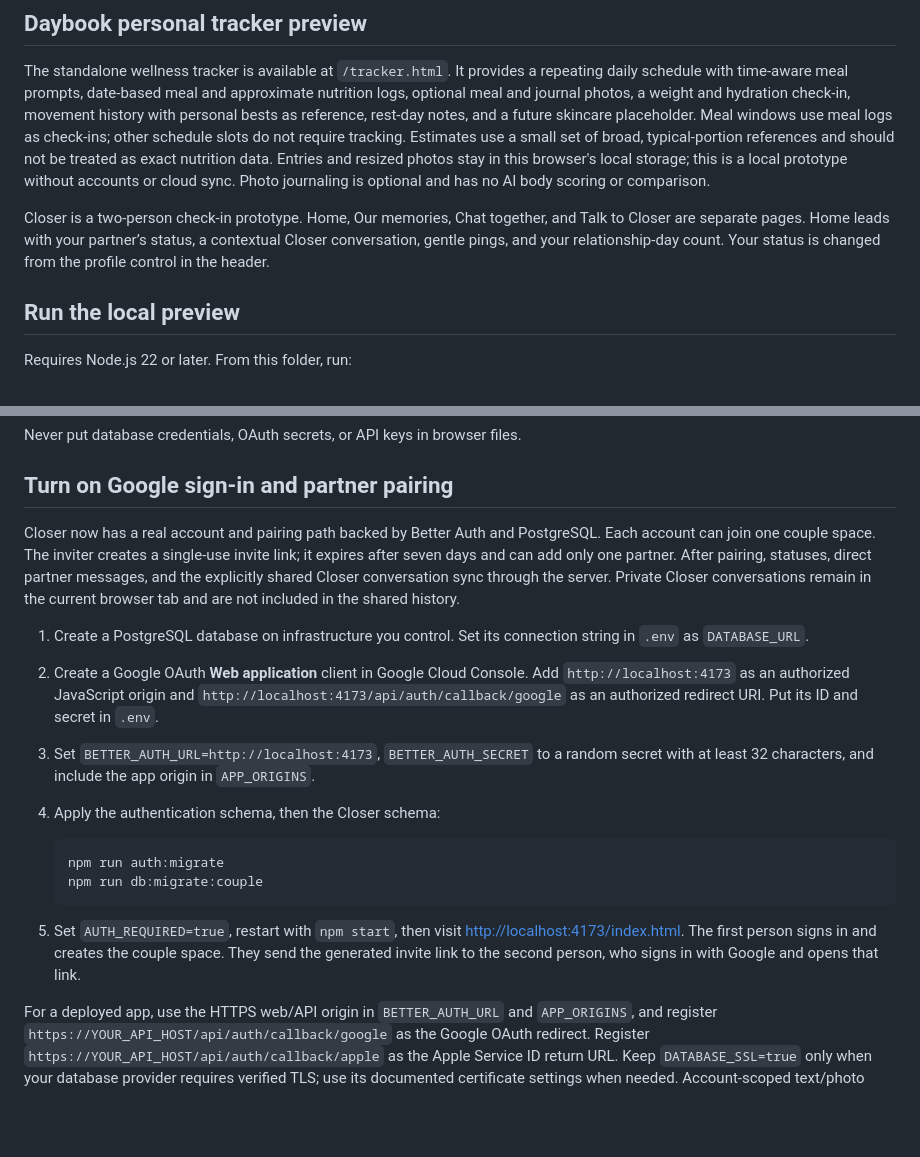
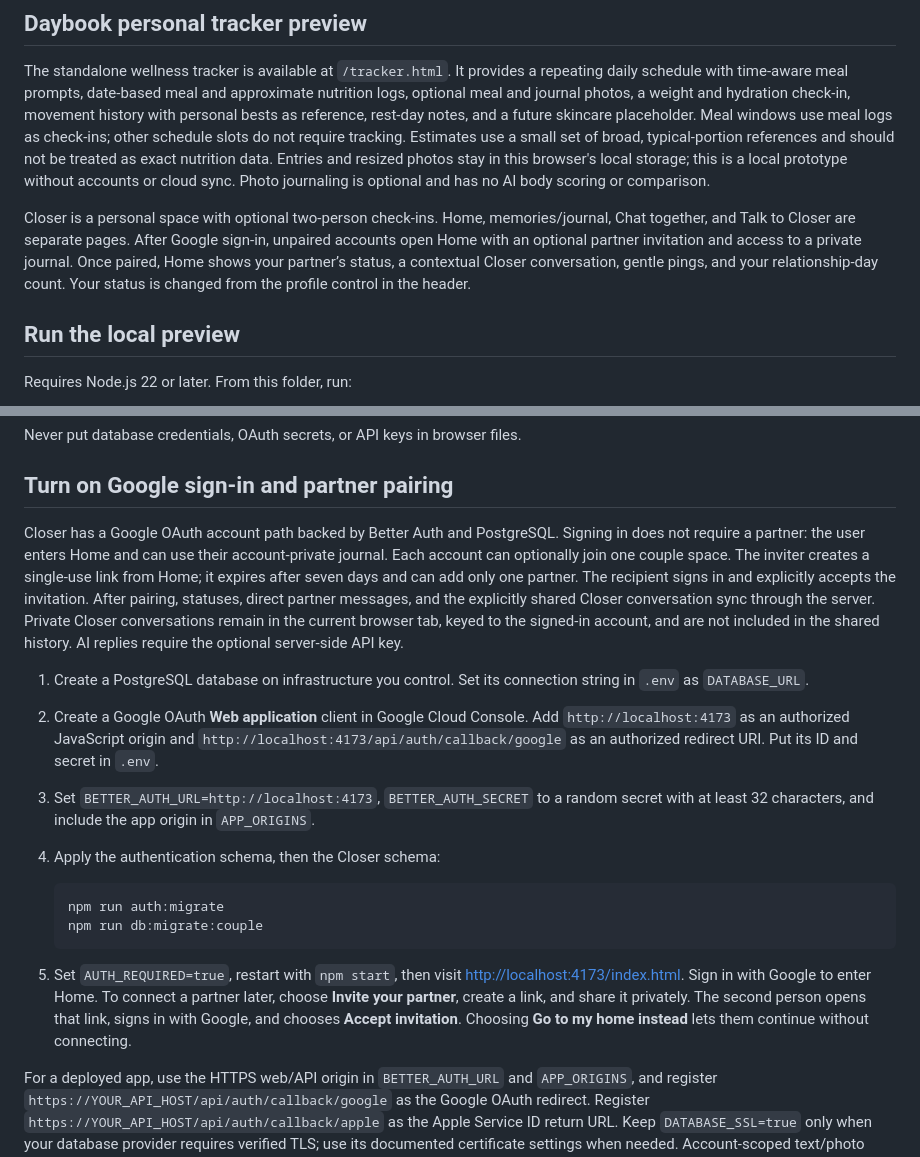
Before and after one commit to KritikaTri/closr, a Markdown page: README.md, 2 parts joined by grey strips. Drawn GitHub-style; blank space fills up the shorter version.

Commit message:
Document sign-in without mandatory partner setup

````diff
--- a/README.md
+++ b/README.md
@@ -4,7 +4,7 @@
 
 The standalone wellness tracker is available at `/tracker.html`. It provides a repeating daily schedule with time-aware meal prompts, date-based meal and approximate nutrition logs, optional meal and journal photos, a weight and hydration check-in, movement history with personal bests as reference, rest-day notes, and a future skincare placeholder. Meal windows use meal logs as check-ins; other schedule slots do not require tracking. Estimates use a small set of broad, typical-portion references and should not be treated as exact nutrition data. Entries and resized photos stay in this browser's local storage; this is a local prototype without accounts or cloud sync. Photo journaling is optional and has no AI body scoring or comparison.
 
-Closer is a two-person check-in prototype. Home, Our memories, Chat together, and Talk to Closer are separate pages. Home leads with your partner’s status, a contextual Closer conversation, gentle pings, and your relationship-day count. Your status is changed from the profile control in the header.
+Closer is a personal space with optional two-person check-ins. Home, memories/journal, Chat together, and Talk to Closer are separate pages. After Google sign-in, unpaired accounts open Home with an optional partner invitation and access to a private journal. Once paired, Home shows your partner’s status, a contextual Closer conversation, gentle pings, and your relationship-day count. Your status is changed from the profile control in the header.
 
 ## Run the local preview
 
@@ -20,7 +20,7 @@ Never put database credentials, OAuth secrets, or API keys in browser files.
 
 ## Turn on Google sign-in and partner pairing
 
-Closer now has a real account and pairing path backed by Better Auth and PostgreSQL. Each account can join one couple space. The inviter creates a single-use invite link; it expires after seven days and can add only one partner. After pairing, statuses, direct partner messages, and the explicitly shared Closer conversation sync through the server. Private Closer conversations remain in the current browser tab and are not included in the shared history.
+Closer has a Google OAuth account path backed by Better Auth and PostgreSQL. Signing in does not require a partner: the user enters Home and can use their account-private journal. Each account can optionally join one couple space. The inviter creates a single-use link from Home; it expires after seven days and can add only one partner. The recipient signs in and explicitly accepts the invitation. After pairing, statuses, direct partner messages, and the explicitly shared Closer conversation sync through the server. Private Closer conversations remain in the current browser tab, keyed to the signed-in account, and are not included in the shared history. AI replies require the optional server-side API key.
 
 1. Create a PostgreSQL database on infrastructure you control. Set its connection string in `.env` as `DATABASE_URL`.
 2. Create a Google OAuth **Web application** client in Google Cloud Console. Add `http://localhost:4173` as an authorized JavaScript origin and `http://localhost:4173/api/auth/callback/google` as an authorized redirect URI. Put its ID and secret in `.env`.
@@ -32,7 +32,7 @@ Closer now has a real account and pairing path backed by Better Auth and Postgre
    npm run db:migrate:couple
    ```
 
-5. Set `AUTH_REQUIRED=true`, restart with `npm start`, then visit <http://localhost:4173/index.html>. The first person signs in and creates the couple space. They send the generated invite link to the second person, who signs in with Google and opens that link.
+5. Set `AUTH_REQUIRED=true`, restart with `npm start`, then visit <http://localhost:4173/index.html>. Sign in with Google to enter Home. To connect a partner later, choose **Invite your partner**, create a link, and share it privately. The second person opens that link, signs in with Google, and chooses **Accept invitation**. Choosing **Go to my home instead** lets them continue without connecting.
 
 For a deployed app, use the HTTPS web/API origin in `BETTER_AUTH_URL` and `APP_ORIGINS`, and register `https://YOUR_API_HOST/api/auth/callback/google` as the Google OAuth redirect. Register `https://YOUR_API_HOST/api/auth/callback/apple` as the Apple Service ID return URL. Keep `DATABASE_SSL=true` only when your database provider requires verified TLS; use its documented certificate settings when needed. Account-scoped text/photo storage is implemented, but the app still needs production infrastructure and privacy/retention controls before accepting real sensitive journal entries.
 
````
